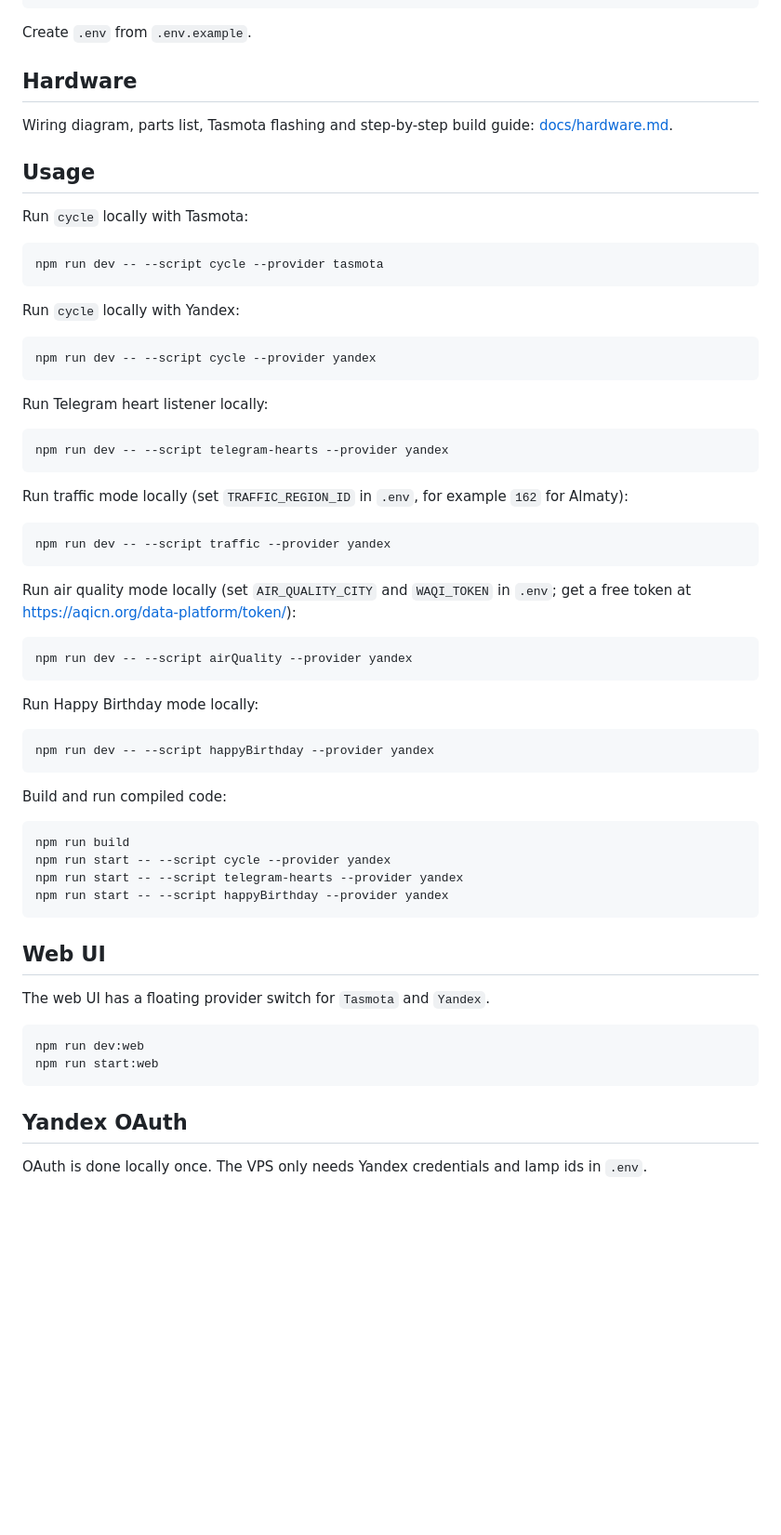
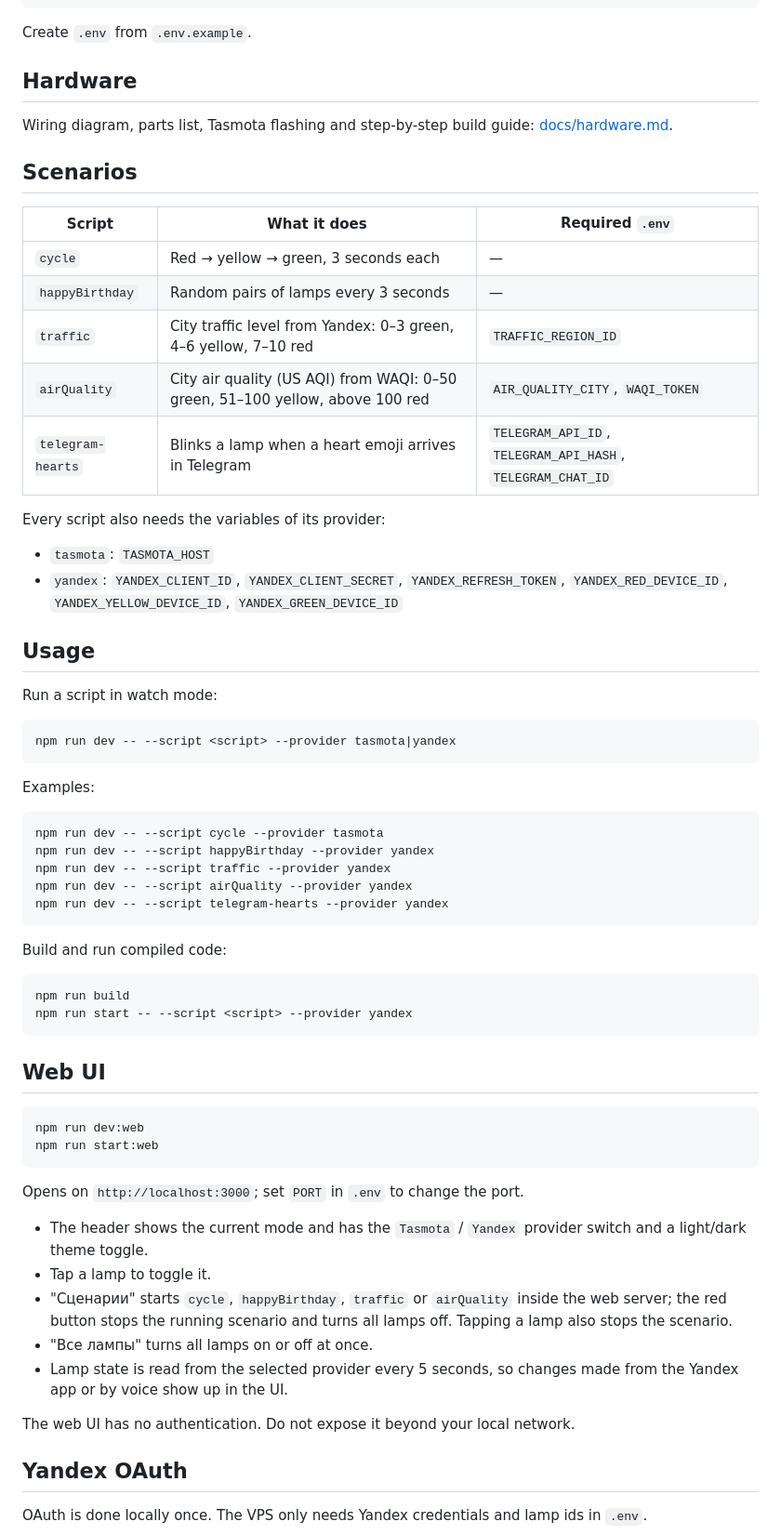
Before and after one commit to mikhailsdv/smart-traffic-light, a Markdown page: README.md, the part around one of its changes. Shown at 93% size. Rendered like a GitHub page; blank space fills up the shorter version.

````diff
--- a/README.md
+++ b/README.md
@@ -16,61 +16,62 @@ Create `.env` from `.env.example`.
 
 Wiring diagram, parts list, Tasmota flashing and step-by-step build guide: [docs/hardware.md](docs/hardware.md).
 
+## Scenarios
+
+| Script | What it does | Required `.env` |
+|---|---|---|
+| `cycle` | Red → yellow → green, 3 seconds each | — |
+| `happyBirthday` | Random pairs of lamps every 3 seconds | — |
+| `traffic` | City traffic level from Yandex: 0–3 green, 4–6 yellow, 7–10 red | `TRAFFIC_REGION_ID` |
+| `airQuality` | City air quality (US AQI) from WAQI: 0–50 green, 51–100 yellow, above 100 red | `AIR_QUALITY_CITY`, `WAQI_TOKEN` |
+| `telegram-hearts` | Blinks a lamp when a heart emoji arrives in Telegram | `TELEGRAM_API_ID`, `TELEGRAM_API_HASH`, `TELEGRAM_CHAT_ID` |
+
+Every script also needs the variables of its provider:
+
+- `tasmota`: `TASMOTA_HOST`
+- `yandex`: `YANDEX_CLIENT_ID`, `YANDEX_CLIENT_SECRET`, `YANDEX_REFRESH_TOKEN`, `YANDEX_RED_DEVICE_ID`, `YANDEX_YELLOW_DEVICE_ID`, `YANDEX_GREEN_DEVICE_ID`
+
 ## Usage
 
-Run `cycle` locally with Tasmota:
+Run a script in watch mode:
+
+```bash
+npm run dev -- --script <script> --provider tasmota|yandex
+```
+
+Examples:
 
 ```bash
 npm run dev -- --script cycle --provider tasmota
-```
-
-Run `cycle` locally with Yandex:
-
-```bash
-npm run dev -- --script cycle --provider yandex
-```
-
-Run Telegram heart listener locally:
-
-```bash
+npm run dev -- --script happyBirthday --provider yandex
+npm run dev -- --script traffic --provider yandex
+npm run dev -- --script airQuality --provider yandex
 npm run dev -- --script telegram-hearts --provider yandex
-```
-
-Run traffic mode locally (set `TRAFFIC_REGION_ID` in `.env`, for example `162` for Almaty):
-
-```bash
-npm run dev -- --script traffic --provider yandex
-```
-
-Run air quality mode locally (set `AIR_QUALITY_CITY` and `WAQI_TOKEN` in `.env`; get a free token at https://aqicn.org/data-platform/token/):
-
-```bash
-npm run dev -- --script airQuality --provider yandex
-```
-
-Run Happy Birthday mode locally:
-
-```bash
-npm run dev -- --script happyBirthday --provider yandex
 ```
 
 Build and run compiled code:
 
 ```bash
 npm run build
-npm run start -- --script cycle --provider yandex
-npm run start -- --script telegram-hearts --provider yandex
-npm run start -- --script happyBirthday --provider yandex
+npm run start -- --script <script> --provider yandex
 ```
 
 ## Web UI
-
-The web UI has a floating provider switch for `Tasmota` and `Yandex`.
 
 ```bash
 npm run dev:web
 npm run start:web
 ```
+
+Opens on `http://localhost:3000`; set `PORT` in `.env` to change the port.
+
+- The header shows the current mode and has the `Tasmota` / `Yandex` provider switch and a light/dark theme toggle.
+- Tap a lamp to toggle it.
+- "Сценарии" starts `cycle`, `happyBirthday`, `traffic` or `airQuality` inside the web server; the red button stops the running scenario and turns all lamps off. Tapping a lamp also stops the scenario.
+- "Все лампы" turns all lamps on or off at once.
+- Lamp state is read from the selected provider every 5 seconds, so changes made from the Yandex app or by voice show up in the UI.
+
+The web UI has no authentication. Do not expose it beyond your local network.
 
 ## Yandex OAuth
 
````
Also changed, not shown: other parts of README.md (+53 -8 lines).
